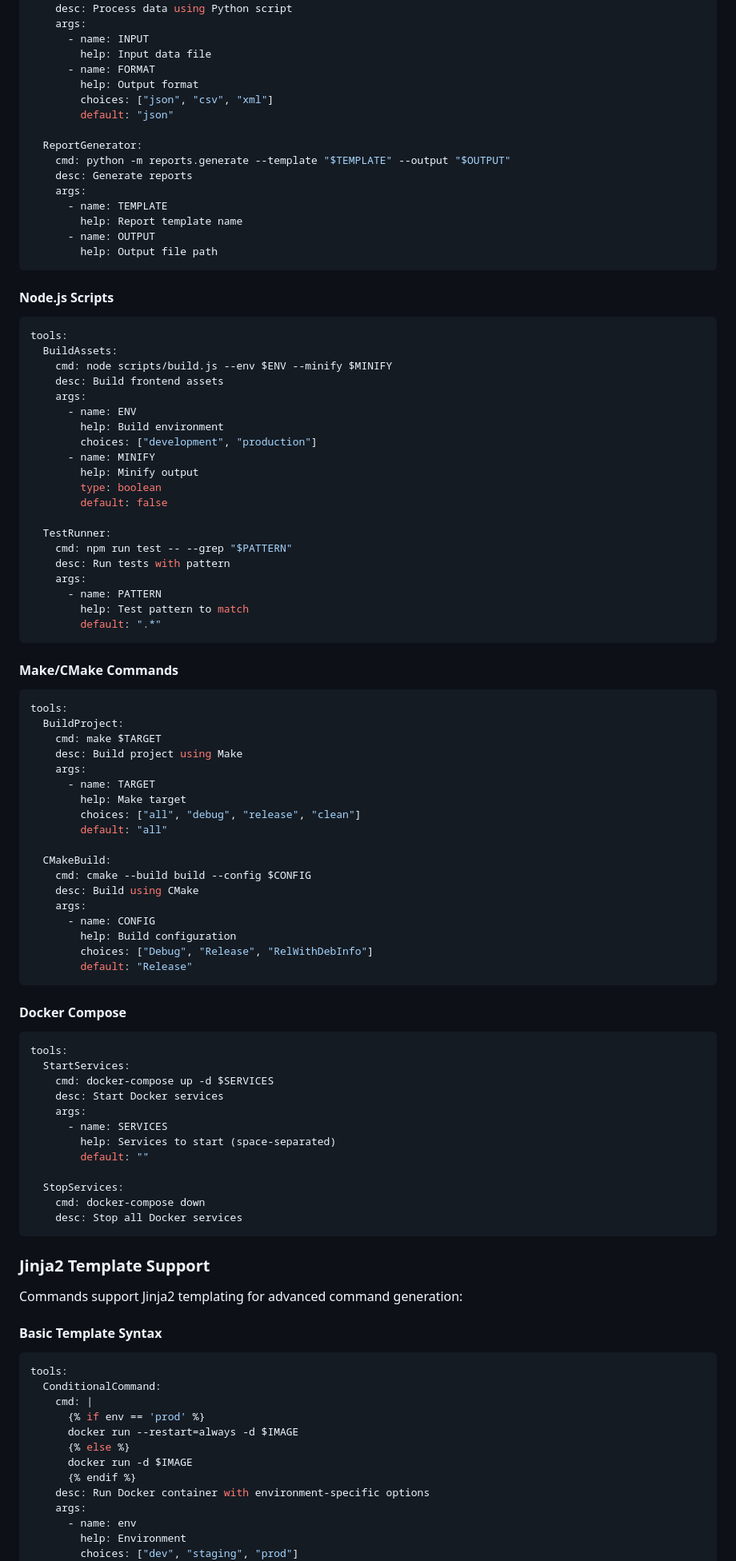
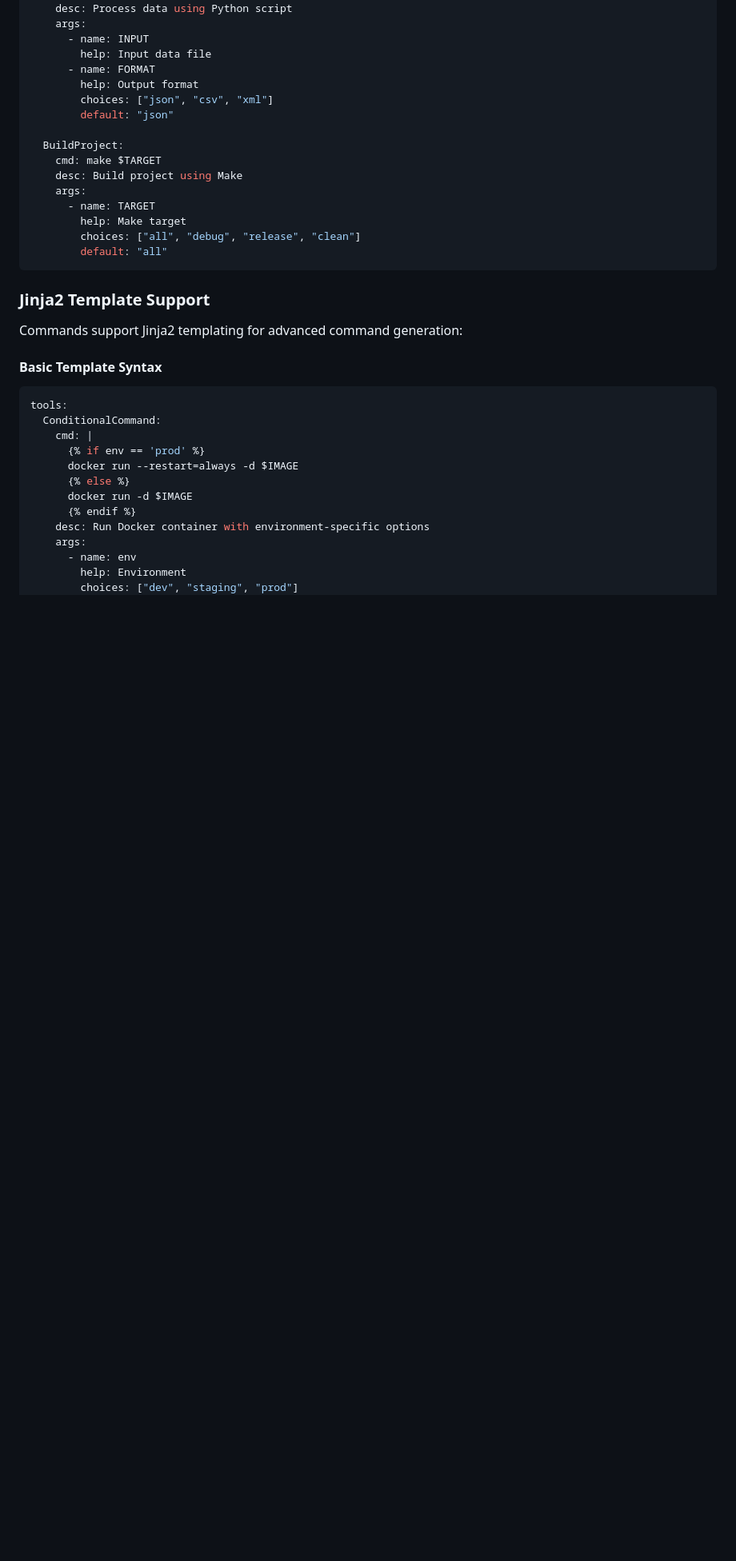
Before and after one commit to BlakeASmith/shellmcp, a Markdown page: README.md, the part around the change. Shown at 80% size. Drawn GitHub-style; blank space fills up the shorter version.

Commit message:
Refactor: Remove unused ReportGenerator and Node.js tools
Co-authored-by: blakeinvictoria <blakeinvictoria@gmail.com>

````diff
--- a/README.md
+++ b/README.md
@@ -173,43 +173,6 @@ tools:
         choices: ["json", "csv", "xml"]
         default: "json"
 
-  ReportGenerator:
-    cmd: python -m reports.generate --template "$TEMPLATE" --output "$OUTPUT"
-    desc: Generate reports
-    args:
-      - name: TEMPLATE
-        help: Report template name
-      - name: OUTPUT
-        help: Output file path
-```
-
-#### Node.js Scripts
-```yml
-tools:
-  BuildAssets:
-    cmd: node scripts/build.js --env $ENV --minify $MINIFY
-    desc: Build frontend assets
-    args:
-      - name: ENV
-        help: Build environment
-        choices: ["development", "production"]
-      - name: MINIFY
-        help: Minify output
-        type: boolean
-        default: false
-
-  TestRunner:
-    cmd: npm run test -- --grep "$PATTERN"
-    desc: Run tests with pattern
-    args:
-      - name: PATTERN
-        help: Test pattern to match
-        default: ".*"
-```
-
-#### Make/CMake Commands
-```yml
-tools:
   BuildProject:
     cmd: make $TARGET
     desc: Build project using Make
@@ -218,31 +181,6 @@ tools:
         help: Make target
         choices: ["all", "debug", "release", "clean"]
         default: "all"
-
-  CMakeBuild:
-    cmd: cmake --build build --config $CONFIG
-    desc: Build using CMake
-    args:
-      - name: CONFIG
-        help: Build configuration
-        choices: ["Debug", "Release", "RelWithDebInfo"]
-        default: "Release"
-```
-
-#### Docker Compose
-```yml
-tools:
-  StartServices:
-    cmd: docker-compose up -d $SERVICES
-    desc: Start Docker services
-    args:
-      - name: SERVICES
-        help: Services to start (space-separated)
-        default: ""
-
-  StopServices:
-    cmd: docker-compose down
-    desc: Stop all Docker services
 ```
 
 ### Jinja2 Template Support
````
